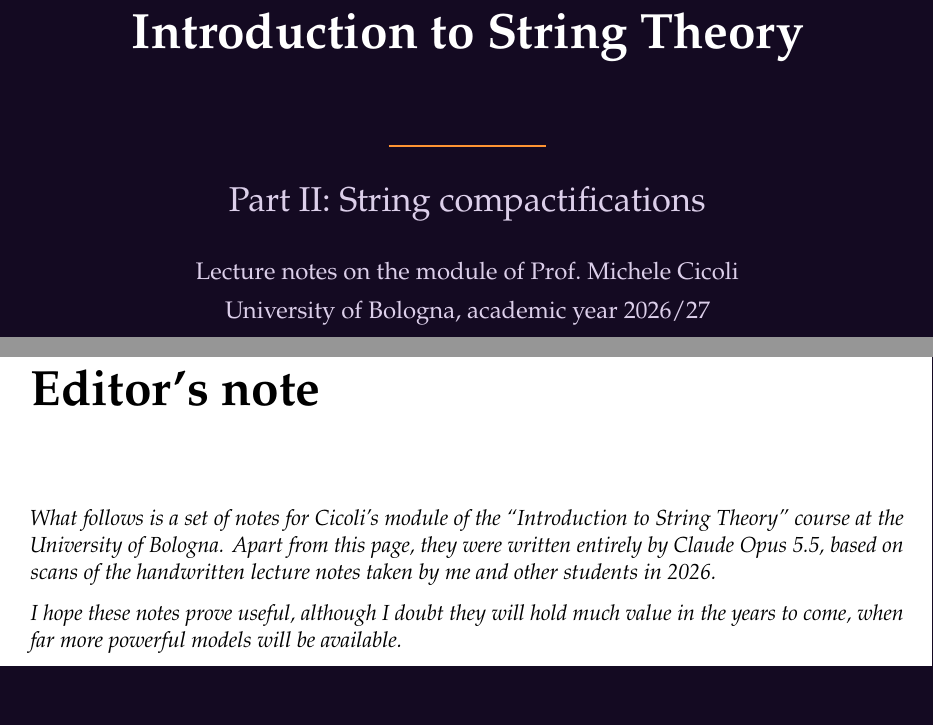
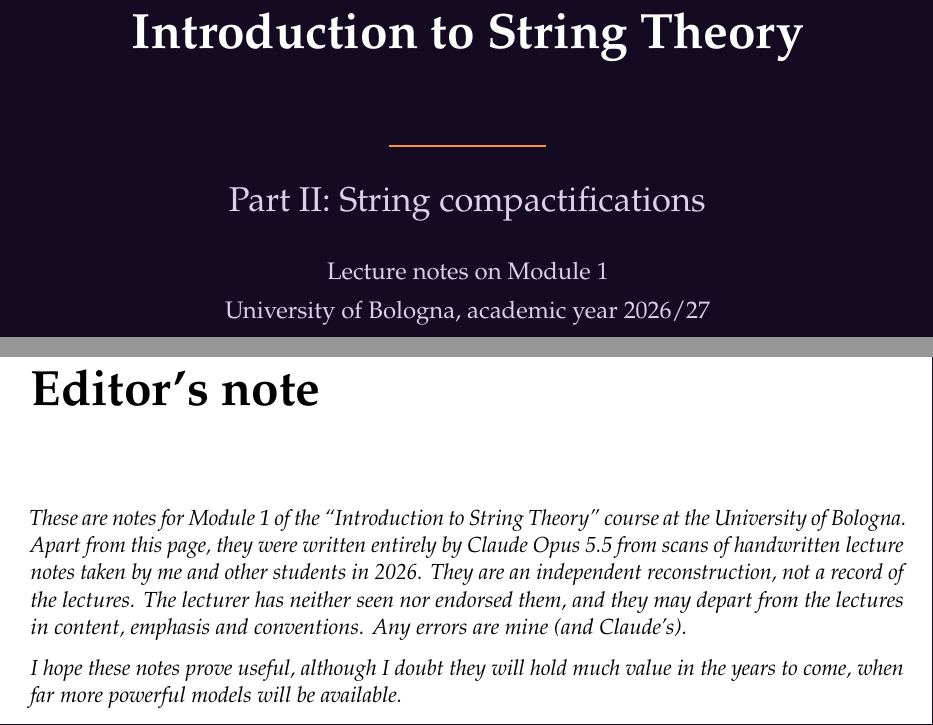
Before and after one commit to LazyLagrangian/strings_notes_public, a LaTeX thesis (main.tex, which reads editors_note.tex): two parts of pages 1 and 2 of 39, joined at a grey line, cut so that both start at the same text. Compiled offline with pdfLaTeX.

Commit message:
changed editor's message

```diff
--- a/editors_note.tex
+++ b/editors_note.tex
@@ -1,9 +1,11 @@
 \chapter*{Editor's note}
 
 {\itshape\setlength{\parskip}{1.2ex}\setlength{\parindent}{0pt}%
-What follows is a set of notes for Cicoli's module of the ``Introduction to String Theory'' course at the University of Bologna.
-Apart from this page, they were written entirely by Claude Opus 5.5, based on scans of the handwritten lecture notes
-taken by me and other students in 2026.
+These are notes for Module 1 of the ``Introduction to String Theory’’ course at the University of Bologna. Apart from this page,
+they were written entirely by Claude Opus 5.5 from scans of handwritten lecture notes taken by me and other students in 2026.
+They are an independent reconstruction, not a record of the lectures.
+The lecturer has neither seen nor endorsed them, and they may depart from the lectures in content, emphasis and conventions.
+Any errors are mine (and Claude’s).
 
 I hope these notes prove useful, although I doubt they will hold much value in the years to come, when far more powerful
 models will be available.
--- a/main.tex
+++ b/main.tex
@@ -17,7 +17,7 @@
 \usepackage[colorlinks=true,linkcolor=blue!50!black,citecolor=blue!50!black,urlcolor=blue!50!black]{hyperref}
 \usepackage[capitalise,noabbrev]{cleveref}
 \hypersetup{pdftitle={Introduction to String Theory, Part II: String compactifications},
-  pdfsubject={Lecture notes on the module of Prof. Michele Cicoli, University of Bologna, 2026/27}}
+  pdfsubject={Lecture notes on Module 1, University of Bologna, 2026/27}}
 
 \newif\ifdarktitle \darktitletrue
 \definecolor{titlebg}{HTML}{140A22}
@@ -66,7 +66,7 @@
   \vspace{2ex}
   {\LARGE\color{titlesub} Part II: String compactifications\par}
   \vspace{4ex}
-  {\large\color{titlesub} Lecture notes on the module of Prof.\ Michele Cicoli\par}
+  {\large\color{titlesub} Lecture notes on Module 1\par}
   \vspace{1ex}
   {\large\color{titlesub} University of Bologna, academic year 2026/27\par}
   \vspace*{\stretch{1.6}}
```
Also changed, not shown: lectures/lecture01_2026-11-05.tex (+2 -2 lines), README.md, main.pdf, editors_note.tex (3 more changed lines), main.tex (2 more changed lines).
